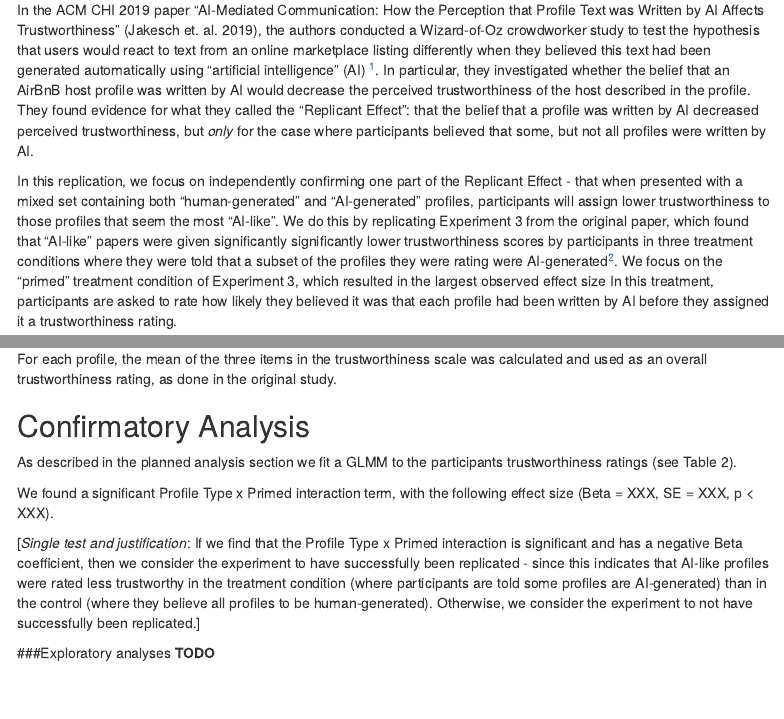
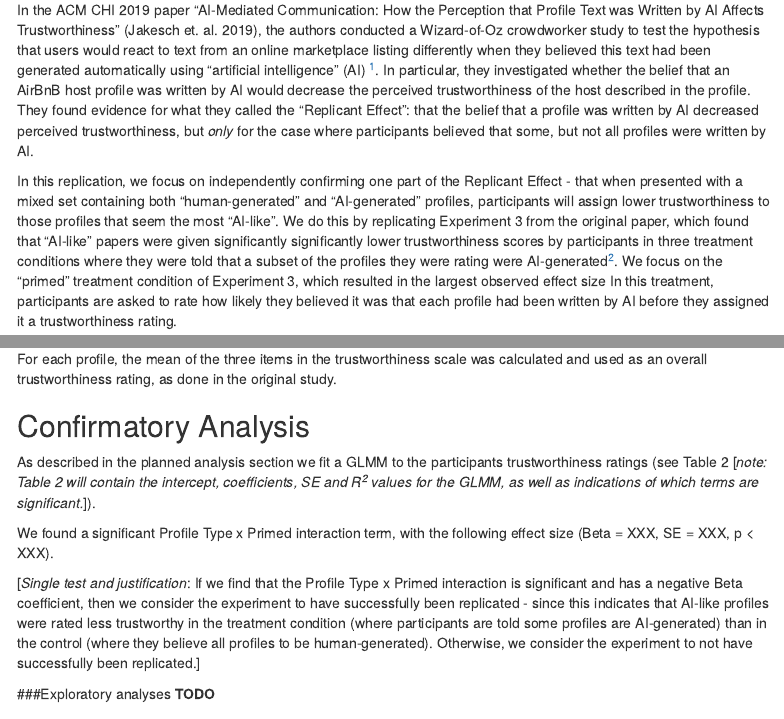
Before and after one commit to psych251/jakesch2019, an R Markdown document (writeup/Replication Report for Jakesch et al 2019.Rmd): the page in a window 1100 px wide, from 270 px down, and a second part further down, joined at a grey line. Rendered offline with R 4.5, knitr and Pandoc, with nearby package versions; menus at the side of the page are left out.

Commit message:
add detail about table

```diff
--- a/writeup/Replication Report for Jakesch et al 2019.Rmd
+++ b/writeup/Replication Report for Jakesch et al 2019.Rmd
@@ -137,7 +137,7 @@ For each profile, the mean of the three items in the trustworthiness scale was c
 
 ## Confirmatory Analysis
 
-As described in the planned analysis section we fit a GLMM to the participants trustworthiness ratings (see Table 2).
+As described in the planned analysis section we fit a GLMM to the participants trustworthiness ratings (see Table 2 [*note: Table 2 will contain the intercept, coefficients, SE and R^2^ values for the GLMM, as well as indications of which terms are significant.*]).
 
 We found a significant Profile Type x Primed interaction term, with the following effect size (Beta = XXX, SE = XXX, p < XXX).
 
```
Also changed, not shown: writeup/Replication-Report-for-Jakesch-et-al-2019.html, 1 other file.
